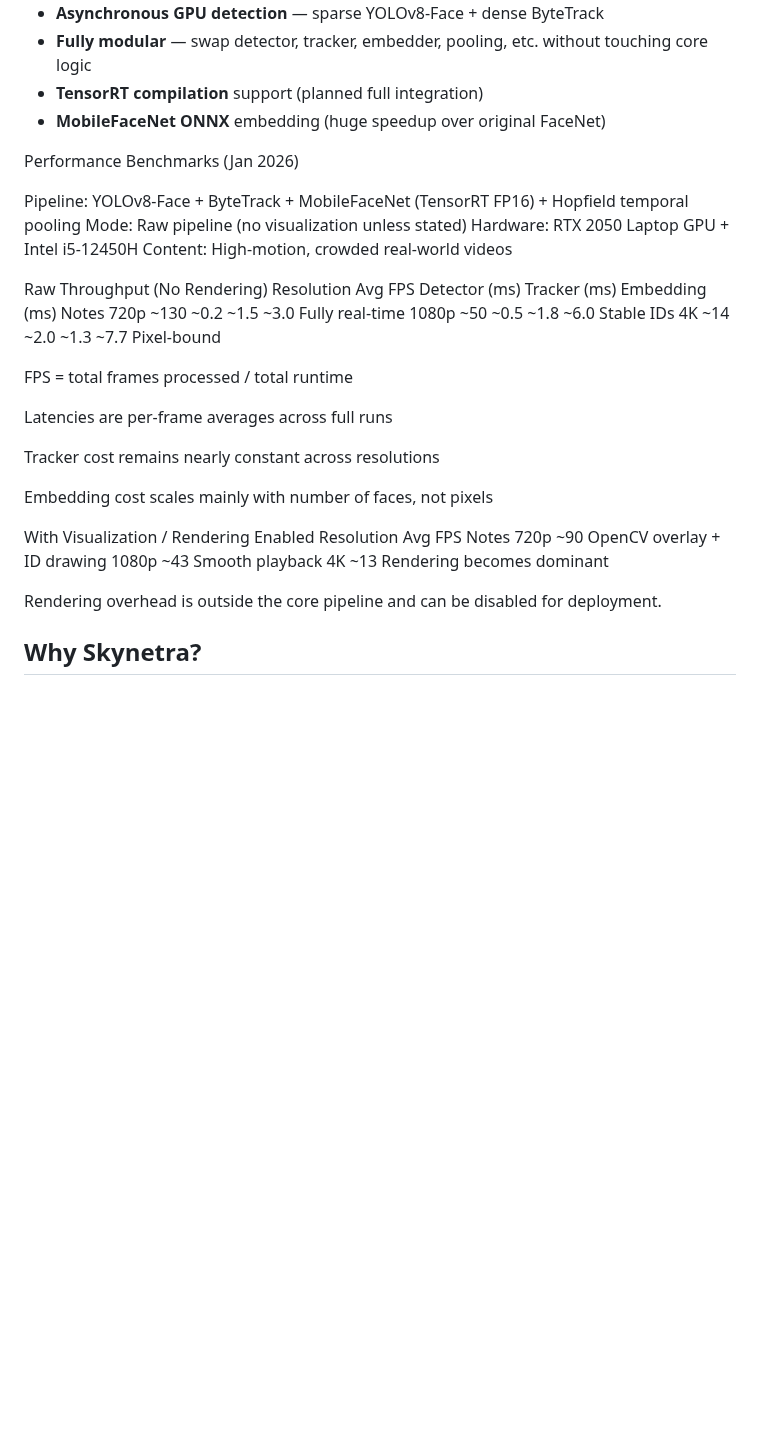
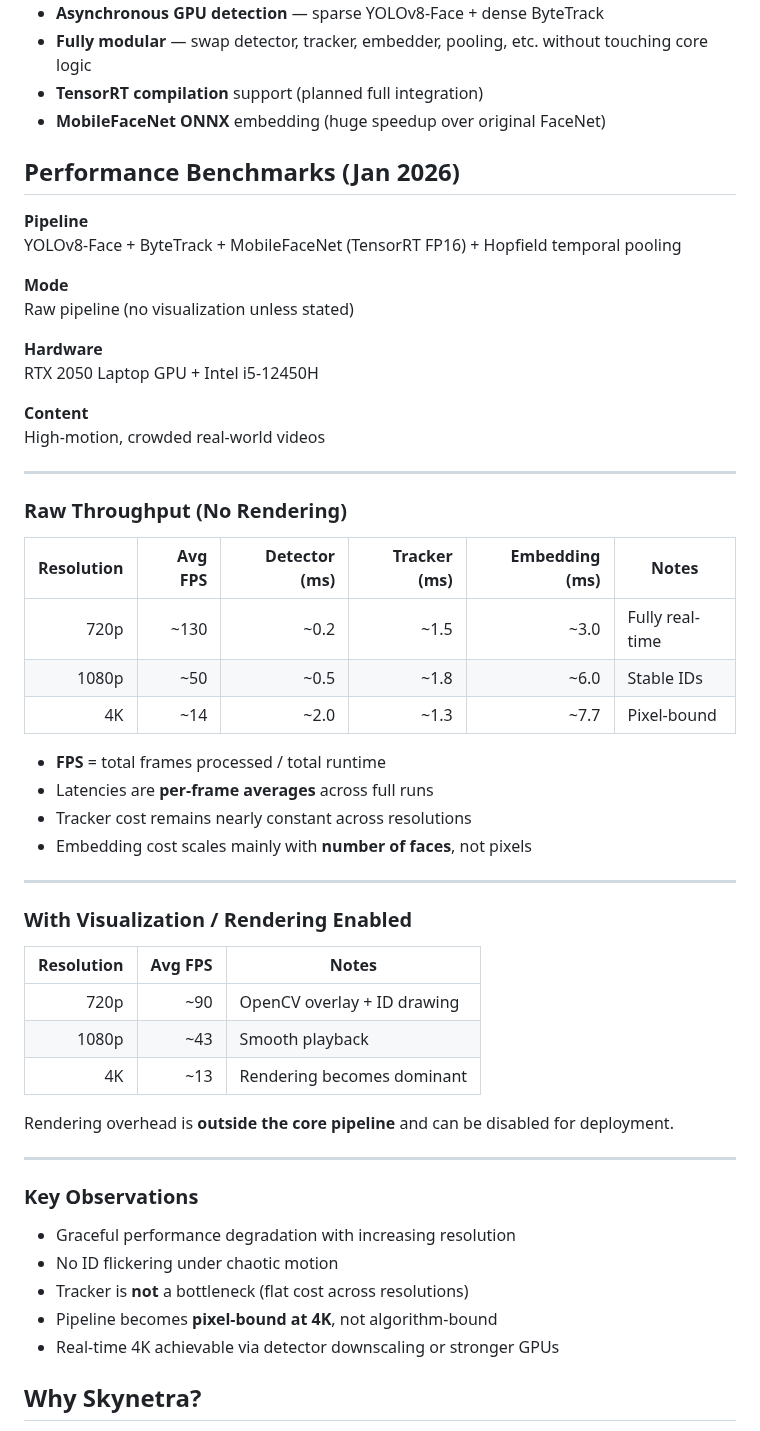
Before and after one commit to sethi-44/skynetra, a Markdown page: Readme.md, the part around the change. Drawn GitHub-style; blank space fills up the shorter version.

```diff
--- a/Readme.md
+++ b/Readme.md
@@ -47,34 +47,57 @@ That's literally it. No complicated setup. Just run and watch.
 - **TensorRT compilation** support (planned full integration)
 - **MobileFaceNet ONNX** embedding (huge speedup over original FaceNet)
 
-Performance Benchmarks (Jan 2026)
+## Performance Benchmarks (Jan 2026)
 
-Pipeline: YOLOv8-Face + ByteTrack + MobileFaceNet (TensorRT FP16) + Hopfield temporal pooling
-Mode: Raw pipeline (no visualization unless stated)
-Hardware: RTX 2050 Laptop GPU + Intel i5-12450H
-Content: High-motion, crowded real-world videos
+**Pipeline**
+YOLOv8-Face + ByteTrack + MobileFaceNet (TensorRT FP16) + Hopfield temporal pooling
 
-Raw Throughput (No Rendering)
-Resolution	Avg FPS	Detector (ms)	Tracker (ms)	Embedding (ms)	Notes
-720p	~130	~0.2	~1.5	~3.0	Fully real-time
-1080p	~50	~0.5	~1.8	~6.0	Stable IDs
-4K	~14	~2.0	~1.3	~7.7	Pixel-bound
+**Mode**
+Raw pipeline (no visualization unless stated)
 
-FPS = total frames processed / total runtime
+**Hardware**
+RTX 2050 Laptop GPU + Intel i5-12450H
 
-Latencies are per-frame averages across full runs
+**Content**
+High-motion, crowded real-world videos
 
-Tracker cost remains nearly constant across resolutions
+---
 
-Embedding cost scales mainly with number of faces, not pixels
+### Raw Throughput (No Rendering)
 
-With Visualization / Rendering Enabled
-Resolution	Avg FPS	Notes
-720p	~90	OpenCV overlay + ID drawing
-1080p	~43	Smooth playback
-4K	~13	Rendering becomes dominant
+| Resolution | Avg FPS | Detector (ms) | Tracker (ms) | Embedding (ms) | Notes |
+|-----------:|--------:|--------------:|-------------:|---------------:|-------|
+| 720p       | ~130    | ~0.2          | ~1.5         | ~3.0           | Fully real-time |
+| 1080p      | ~50     | ~0.5          | ~1.8         | ~6.0           | Stable IDs |
+| 4K         | ~14     | ~2.0          | ~1.3         | ~7.7           | Pixel-bound |
 
-Rendering overhead is outside the core pipeline and can be disabled for deployment.
+- **FPS** = total frames processed / total runtime
+- Latencies are **per-frame averages** across full runs
+- Tracker cost remains nearly constant across resolutions
+- Embedding cost scales mainly with **number of faces**, not pixels
+
+---
+
+### With Visualization / Rendering Enabled
+
+| Resolution | Avg FPS | Notes |
+|-----------:|--------:|-------|
+| 720p       | ~90     | OpenCV overlay + ID drawing |
+| 1080p      | ~43     | Smooth playback |
+| 4K         | ~13     | Rendering becomes dominant |
+
+Rendering overhead is **outside the core pipeline** and can be disabled for deployment.
+
+---
+
+### Key Observations
+
+- Graceful performance degradation with increasing resolution
+- No ID flickering under chaotic motion
+- Tracker is **not** a bottleneck (flat cost across resolutions)
+- Pipeline becomes **pixel-bound at 4K**, not algorithm-bound
+- Real-time 4K achievable via detector downscaling or stronger GPUs
+
 
 ## Why Skynetra?
 
```
